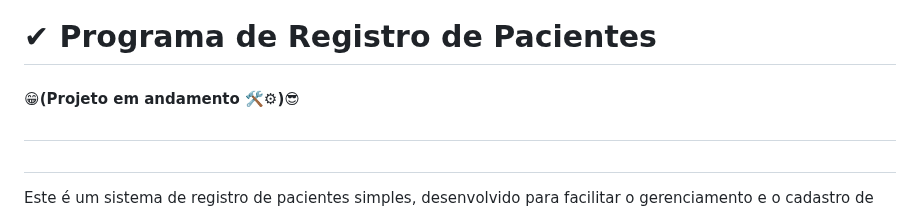
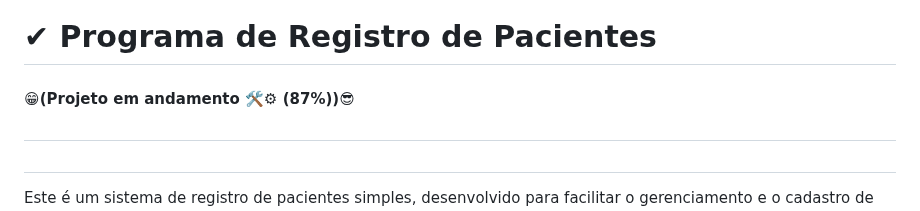
Before and after one commit to felipe-0892/Registro-de-Pacientes, a Markdown page: README.md, the part around the change. Rendered like a GitHub page.

```diff
--- a/README.md
+++ b/README.md
@@ -1,6 +1,6 @@
 
 # ✔ Programa de Registro de Pacientes
-#### 😁(Projeto em andamento 🛠⚙)😎
+#### 😁(Projeto em andamento 🛠⚙ (87%))😎
 ##
 ##
   Este é um sistema de registro de pacientes simples, desenvolvido para facilitar o
```
